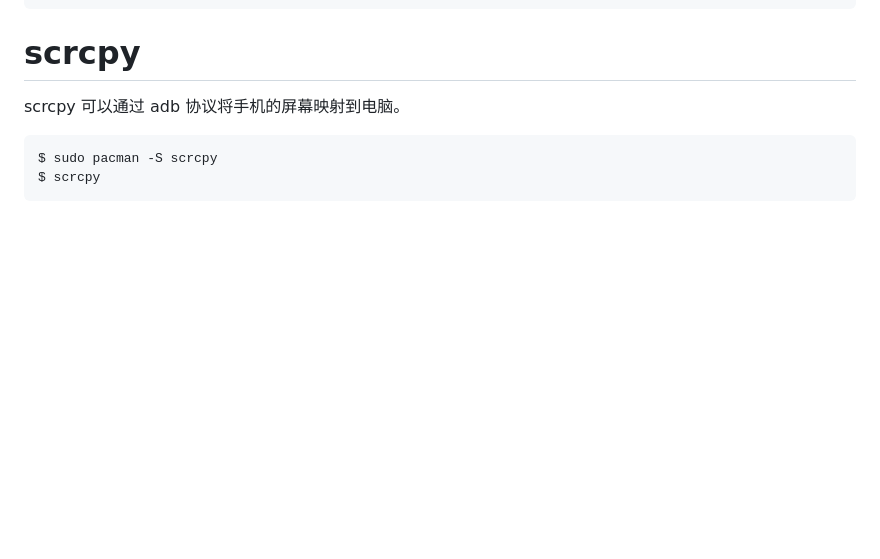
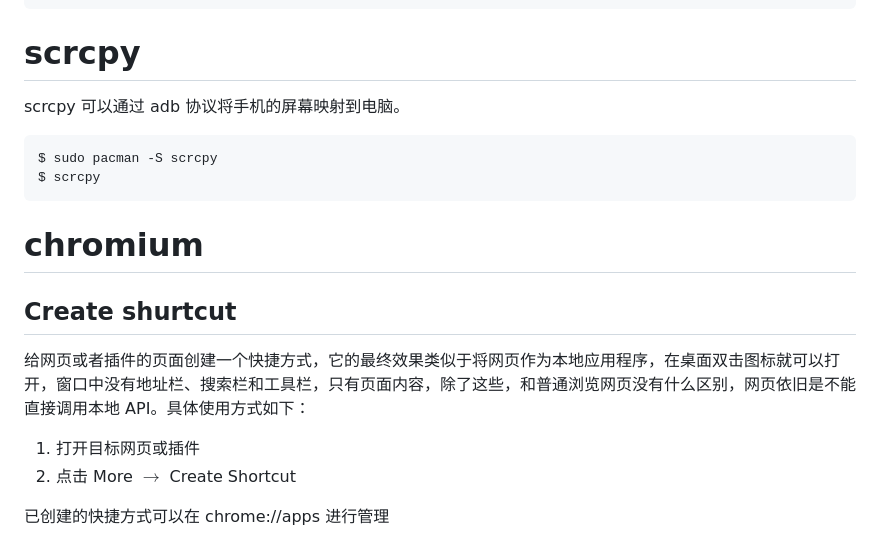
Before and after one commit to aszswaz/notebook, a Markdown page: utils/others.md, the part around the change. Rendered like a GitHub page; blank space fills up the shorter version.

Commit message:
添加 chromium 笔记

````diff
--- a/utils/others.md
+++ b/utils/others.md
@@ -476,3 +476,14 @@ scrcpy 可以通过 adb 协议将手机的屏幕映射到电脑。
 $ sudo pacman -S scrcpy
 $ scrcpy
 ```
+
+# chromium
+
+## Create shurtcut
+
+给网页或者插件的页面创建一个快捷方式，它的最终效果类似于将网页作为本地应用程序，在桌面双击图标就可以打开，窗口中没有地址栏、搜索栏和工具栏，只有页面内容，除了这些，和普通浏览网页没有什么区别，网页依旧是不能直接调用本地 API。具体使用方式如下：
+
+1. 打开目标网页或插件
+2. 点击 More $\rightarrow$ Create Shortcut
+
+已创建的快捷方式可以在 chrome://apps 进行管理
````
Also changed, not shown: 1 other file.
